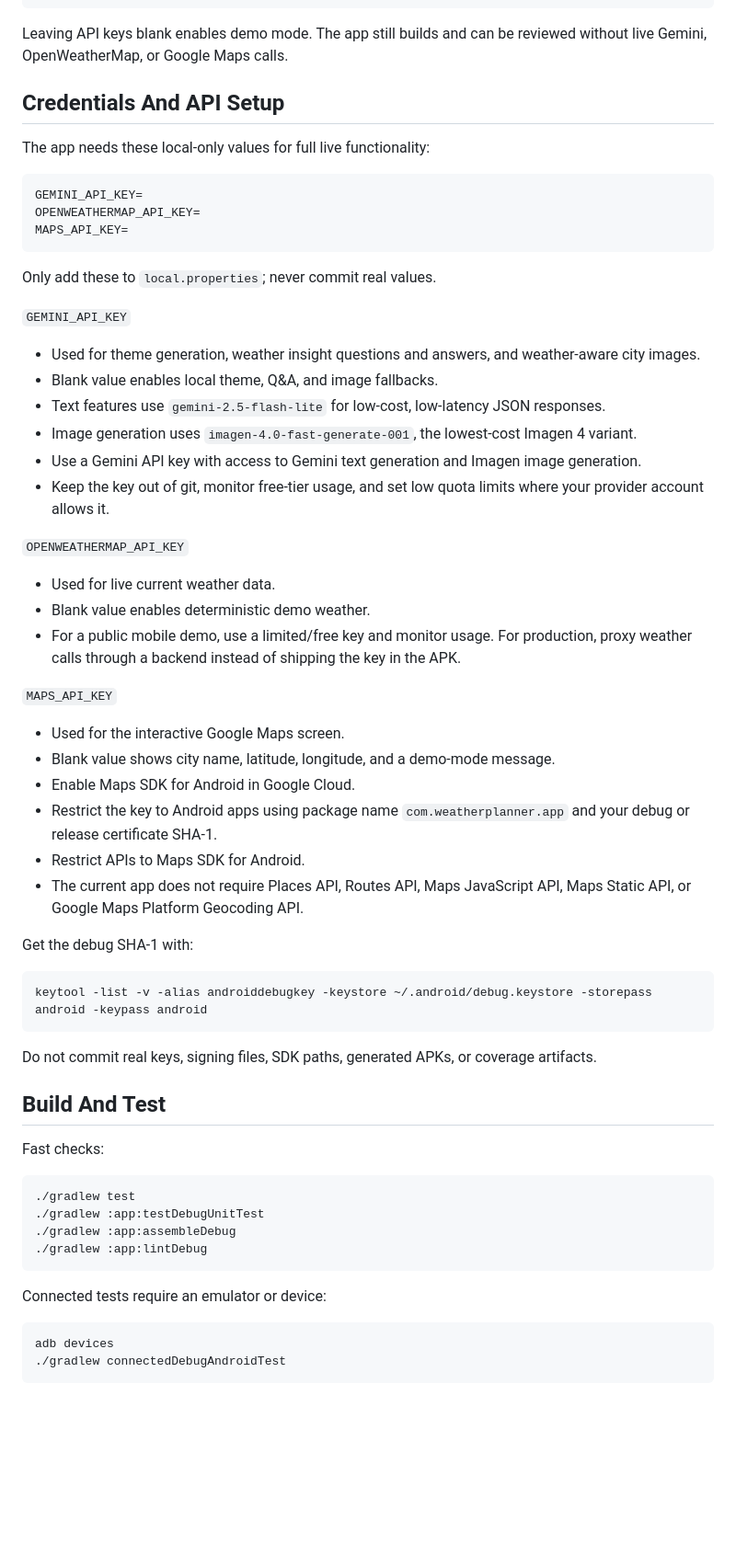
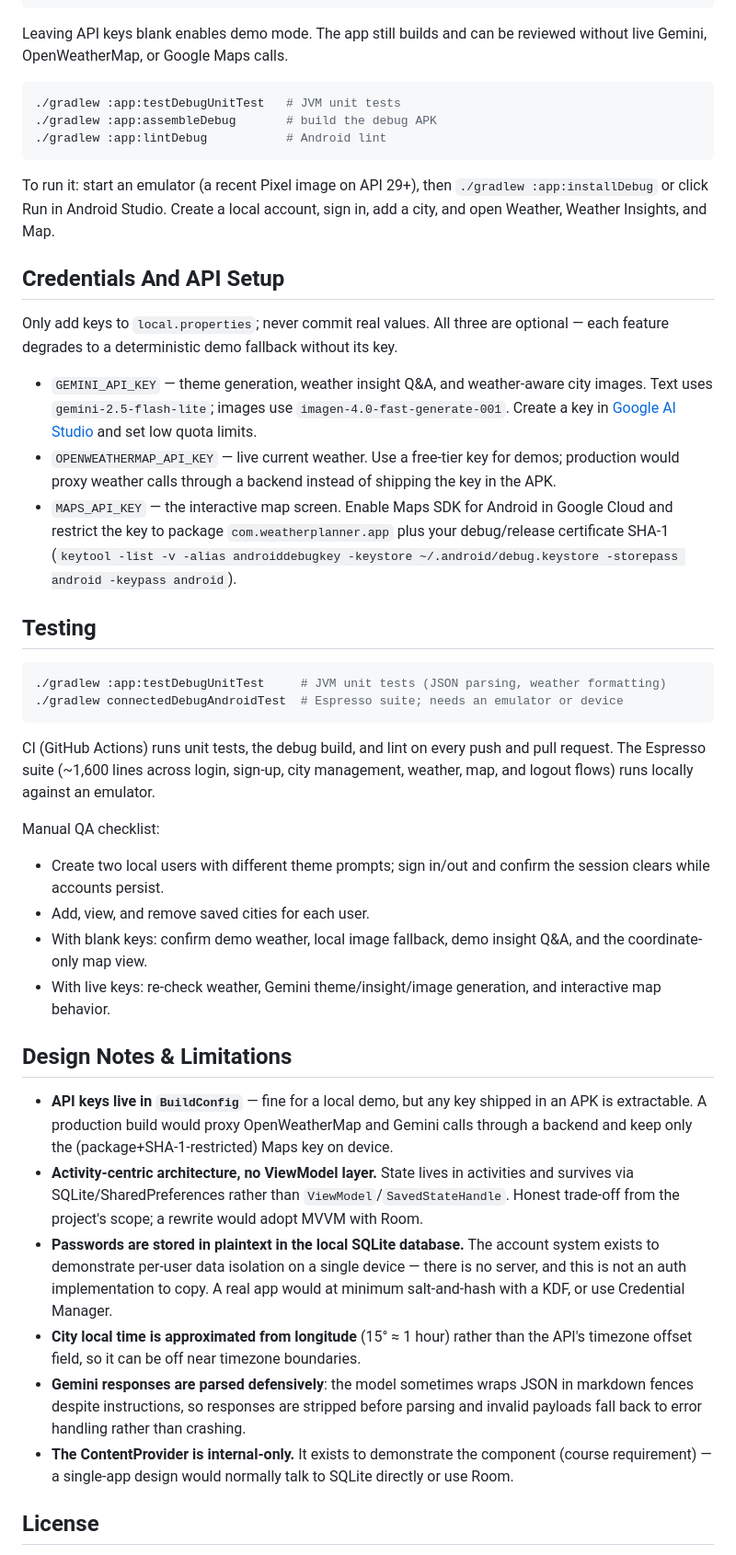
Before and after one commit to SeanKraemer/android-app, a Markdown page: README.md, the part around one of its changes. Shown at 92% size. Drawn GitHub-style; blank space fills up the shorter version.

Commit message:
Add demo GIF, screenshot grid, and recording pipeline; restructure README
README now leads with the CI badge, a course acknowledgment line, the
demo GIF, and a four-screenshot grid, and adds an honest Design Notes &
Limitations section (BuildConfig keys, plaintext local passwords,
longitude-based local time, Activity-centric architecture).
scripts/local/record_demo.sh documents the emulator-console recording
pipeline (device-side screenrecord fails on this AVD) and the ffmpeg
palette encode.

````diff
--- a/README.md
+++ b/README.md
@@ -46,65 +55,46 @@ MAPS_API_KEY=
 
 Leaving API keys blank enables demo mode. The app still builds and can be reviewed without live Gemini, OpenWeatherMap, or Google Maps calls.
 
+```bash
+./gradlew :app:testDebugUnitTest   # JVM unit tests
+./gradlew :app:assembleDebug       # build the debug APK
+./gradlew :app:lintDebug           # Android lint
+```
+
+To run it: start an emulator (a recent Pixel image on API 29+), then `./gradlew :app:installDebug` or click Run in Android Studio. Create a local account, sign in, add a city, and open Weather, Weather Insights, and Map.
+
 ## Credentials And API Setup
 
-The app needs these local-only values for full live functionality:
+Only add keys to `local.properties`; never commit real values. All three are optional — each feature degrades to a deterministic demo fallback without its key.
 
-```properties
-GEMINI_API_KEY=
-OPENWEATHERMAP_API_KEY=
-MAPS_API_KEY=
+- `GEMINI_API_KEY` — theme generation, weather insight Q&A, and weather-aware city images. Text uses `gemini-2.5-flash-lite`; images use `imagen-4.0-fast-generate-001`. Create a key in [Google AI Studio](https://aistudio.google.com/app/apikey) and set low quota limits.
+- `OPENWEATHERMAP_API_KEY` — live current weather. Use a free-tier key for demos; production would proxy weather calls through a backend instead of shipping the key in the APK.
+- `MAPS_API_KEY` — the interactive map screen. Enable Maps SDK for Android in Google Cloud and restrict the key to package `com.weatherplanner.app` plus your debug/release certificate SHA-1 (`keytool -list -v -alias androiddebugkey -keystore ~/.android/debug.keystore -storepass android -keypass android`).
+
+## Testing
+
+```bash
+./gradlew :app:testDebugUnitTest     # JVM unit tests (JSON parsing, weather formatting)
+./gradlew connectedDebugAndroidTest  # Espresso suite; needs an emulator or device
 ```
 
-Only add these to `local.properties`; never commit real values.
+CI (GitHub Actions) runs unit tests, the debug build, and lint on every push and pull request. The Espresso suite (~1,600 lines across login, sign-up, city management, weather, map, and logout flows) runs locally against an emulator.
 
-`GEMINI_API_KEY`
+Manual QA checklist:
 
-- Used for theme generation, weather insight questions and answers, and weather-aware city images.
-- Blank value enables local theme, Q&A, and image fallbacks.
-- Text features use `gemini-2.5-flash-lite` for low-cost, low-latency JSON responses.
-- Image generation uses `imagen-4.0-fast-generate-001`, the lowest-cost Imagen 4 variant.
-- Use a Gemini API key with access to Gemini text generation and Imagen image generation.
-- Keep the key out of git, monitor free-tier usage, and set low quota limits where your provider account allows it.
+- Create two local users with different theme prompts; sign in/out and confirm the session clears while accounts persist.
+- Add, view, and remove saved cities for each user.
+- With blank keys: confirm demo weather, local image fallback, demo insight Q&A, and the coordinate-only map view.
+- With live keys: re-check weather, Gemini theme/insight/image generation, and interactive map behavior.
 
-`OPENWEATHERMAP_API_KEY`
+## Design Notes & Limitations
 
-- Used for live current weather data.
-- Blank value enables deterministic demo weather.
-- For a public mobile demo, use a limited/free key and monitor usage. For production, proxy weather calls through a backend instead of shipping the key in the APK.
+- **API keys live in `BuildConfig`** — fine for a local demo, but any key shipped in an APK is extractable. A production build would proxy OpenWeatherMap and Gemini calls through a backend and keep only the (package+SHA-1-restricted) Maps key on device.
+- **Activity-centric architecture, no ViewModel layer.** State lives in activities and survives via SQLite/SharedPreferences rather than `ViewModel`/`SavedStateHandle`. Honest trade-off from the project's scope; a rewrite would adopt MVVM with Room.
+- **Passwords are stored in plaintext in the local SQLite database.** The account system exists to demonstrate per-user data isolation on a single device — there is no server, and this is not an auth implementation to copy. A real app would at minimum salt-and-hash with a KDF, or use Credential Manager.
+- **City local time is approximated from longitude** (15° ≈ 1 hour) rather than the API's timezone offset field, so it can be off near timezone boundaries.
+- **Gemini responses are parsed defensively**: the model sometimes wraps JSON in markdown fences despite instructions, so responses are stripped before parsing and invalid payloads fall back to error handling rather than crashing.
+- **The ContentProvider is internal-only.** It exists to demonstrate the component (course requirement) — a single-app design would normally talk to SQLite directly or use Room.
 
-`MAPS_API_KEY`
+## License
 
-- Used for the interactive Google Maps screen.
-- Blank value shows city name, latitude, longitude, and a demo-mode message.
-- Enable Maps SDK for Android in Google Cloud.
-- Restrict the key to Android apps using package name `com.weatherplanner.app` and your debug or release certificate SHA-1.
-- Restrict APIs to Maps SDK for Android.
-- The current app does not require Places API, Routes API, Maps JavaScript API, Maps Static API, or Google Maps Platform Geocoding API.
-
-Get the debug SHA-1 with:
-
-```bash
-keytool -list -v -alias androiddebugkey -keystore ~/.android/debug.keystore -storepass android -keypass android
-```
-
-Do not commit real keys, signing files, SDK paths, generated APKs, or coverage artifacts.
-
-## Build And Test
-
-Fast checks:
-
-```bash
-./gradlew test
-./gradlew :app:testDebugUnitTest
-./gradlew :app:assembleDebug
-./gradlew :app:lintDebug
-```
-
-Connected tests require an emulator or device:
-
-```bash
-adb devices
-./gradlew connectedDebugAndroidTest
-```
-
````
Also changed, not shown: other parts of README.md (+16 -34 lines), docs/demo.gif (added), docs/screenshots/01-cities.png (added), docs/screenshots/02-weather.png (added), docs/screenshots/03-map.png (added), docs/screenshots/04-insights.png (added), 1 other file.
